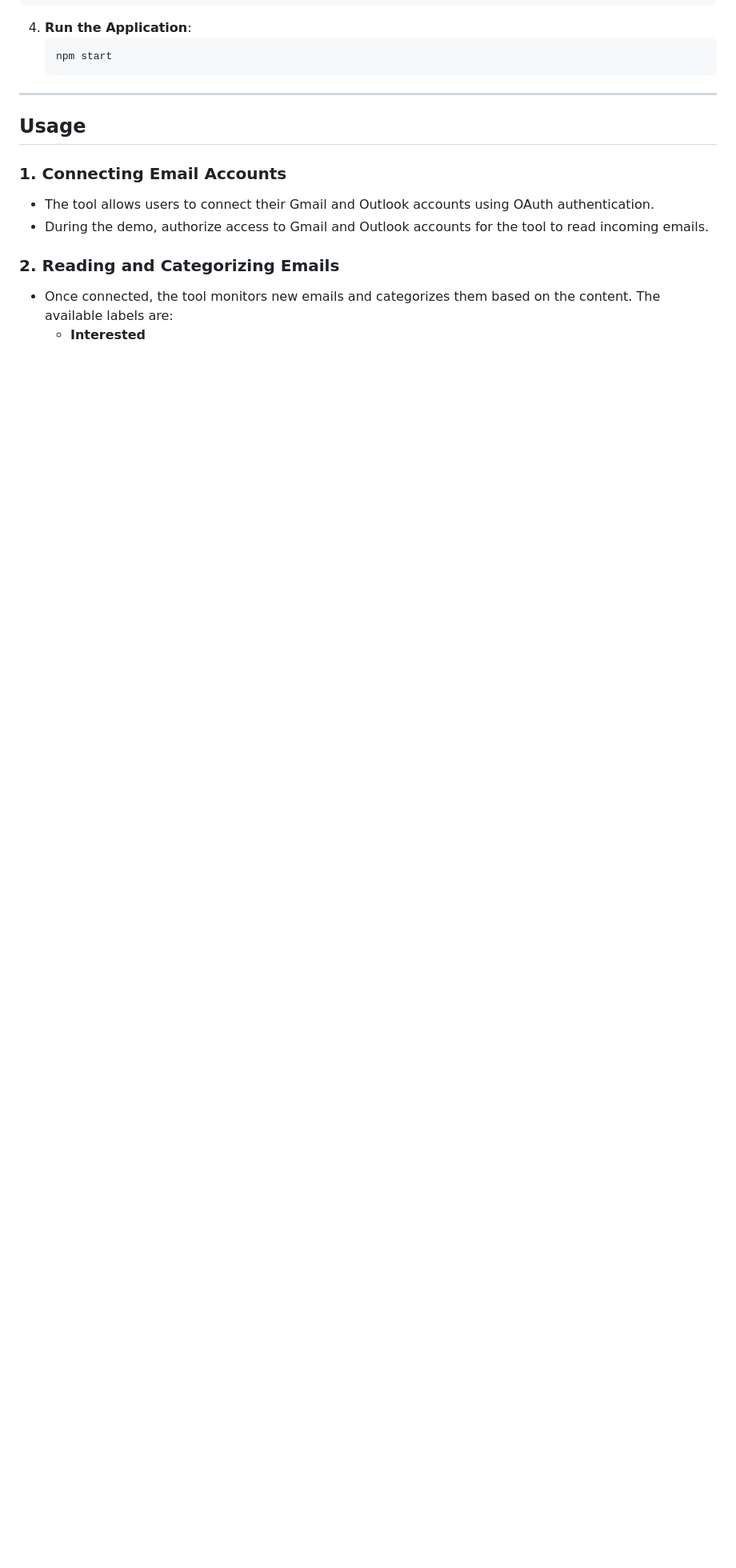
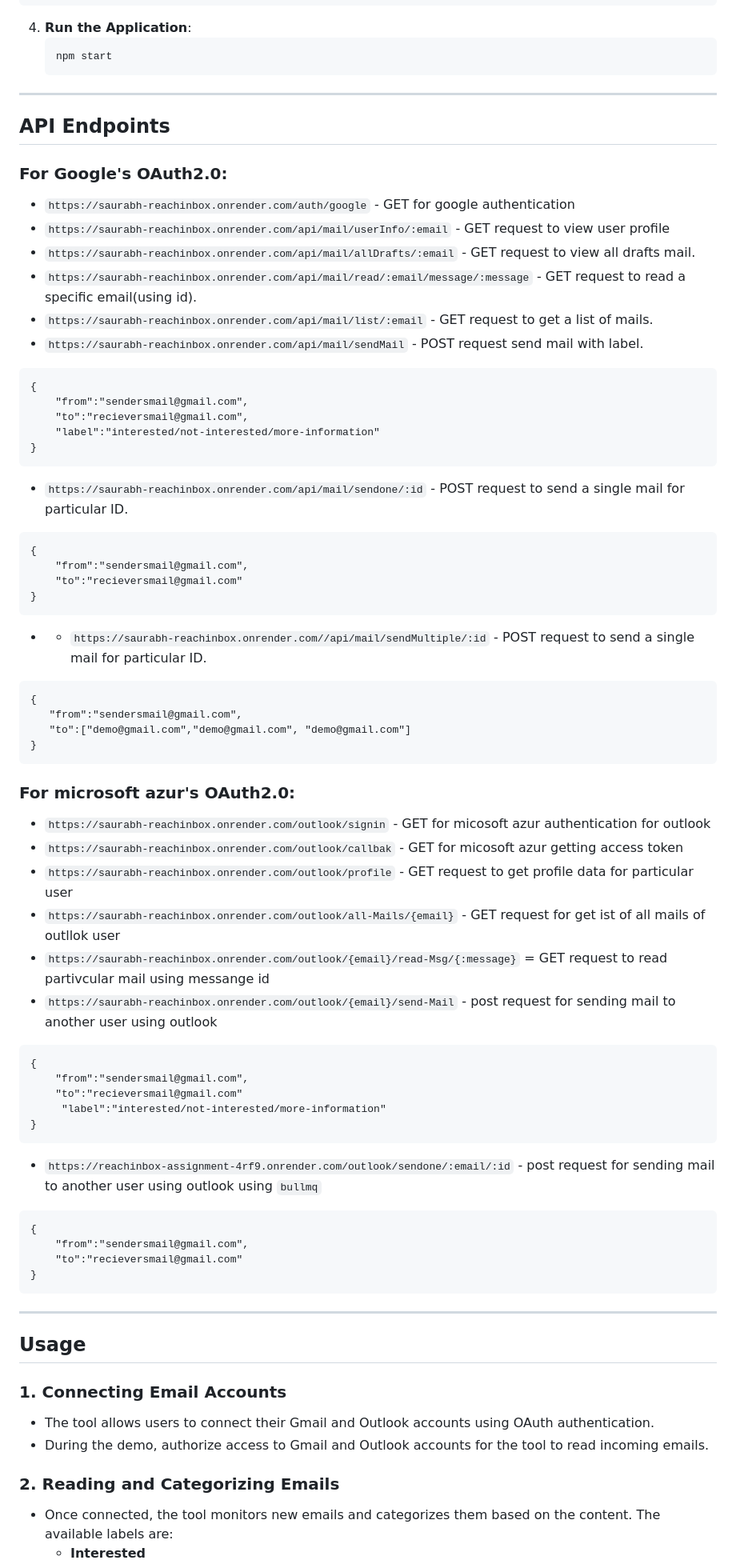
Before and after one commit to s11saurabh/ReachInbox_SmartMailBot, a Markdown page: README.md, the part around the change. Shown at 80% size. GitHub-like rendering; blank space fills up the shorter version.

````diff
--- a/README.md
+++ b/README.md
@@ -84,7 +84,61 @@ REDIS_PASS=<your_redis_password>
    ```
 
 ---
+## API Endpoints
 
+### For Google's OAuth2.0:
+- `https://saurabh-reachinbox.onrender.com/auth/google` - GET for google authentication
+- `https://saurabh-reachinbox.onrender.com/api/mail/userInfo/:email` - GET request to view user profile
+- `https://saurabh-reachinbox.onrender.com/api/mail/allDrafts/:email` - GET request to view all drafts mail.
+- `https://saurabh-reachinbox.onrender.com/api/mail/read/:email/message/:message` - GET request to read a specific email(using id).
+- `https://saurabh-reachinbox.onrender.com/api/mail/list/:email` - GET request to get a list of mails.
+- `https://saurabh-reachinbox.onrender.com/api/mail/sendMail` - POST request send mail with label.
+```
+{
+    "from":"sendersmail@gmail.com",
+    "to":"recieversmail@gmail.com",
+    "label":"interested/not-interested/more-information"
+}
+```
+- `https://saurabh-reachinbox.onrender.com/api/mail/sendone/:id` - POST request to send a single mail for particular ID.
+```
+{
+    "from":"sendersmail@gmail.com",
+    "to":"recieversmail@gmail.com"
+}
+```
+- - `https://saurabh-reachinbox.onrender.com//api/mail/sendMultiple/:id` - POST request to send a single mail for particular ID.
+ ```
+{
+    "from":"sendersmail@gmail.com",
+    "to":["demo@gmail.com","demo@gmail.com", "demo@gmail.com"]
+}
+```
+
+### For microsoft azur's OAuth2.0:
+
+- `https://saurabh-reachinbox.onrender.com/outlook/signin` - GET for micosoft azur authentication for outlook
+- `https://saurabh-reachinbox.onrender.com/outlook/callbak` - GET for micosoft azur getting access token
+- `https://saurabh-reachinbox.onrender.com/outlook/profile` - GET request to get profile data for particular user
+- `https://saurabh-reachinbox.onrender.com/outlook/all-Mails/{email}` - GET request for get ist of all mails of outllok user
+- `https://saurabh-reachinbox.onrender.com/outlook/{email}/read-Msg/{:message}` = GET request to read partivcular mail using messange id
+- `https://saurabh-reachinbox.onrender.com/outlook/{email}/send-Mail` - post request for sending mail to another user using outlook
+```
+{
+    "from":"sendersmail@gmail.com",
+    "to":"recieversmail@gmail.com"
+     "label":"interested/not-interested/more-information"
+}
+```
+- `https://reachinbox-assignment-4rf9.onrender.com/outlook/sendone/:email/:id` - post request for sending mail to another user using outlook using `bullmq`
+```
+{
+    "from":"sendersmail@gmail.com",
+    "to":"recieversmail@gmail.com"
+}
+```
+
+---
 ## Usage
 
 ### 1. Connecting Email Accounts
````
